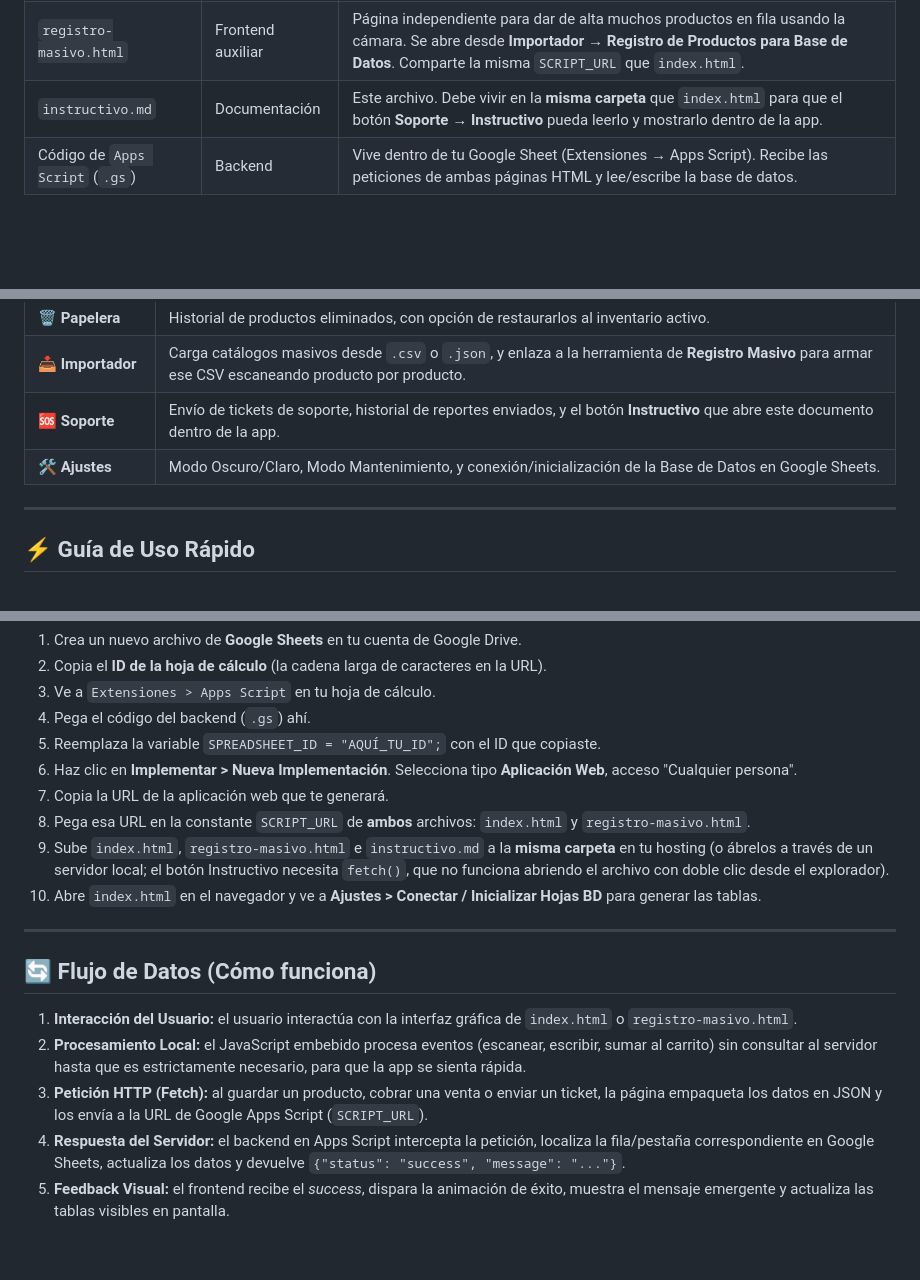
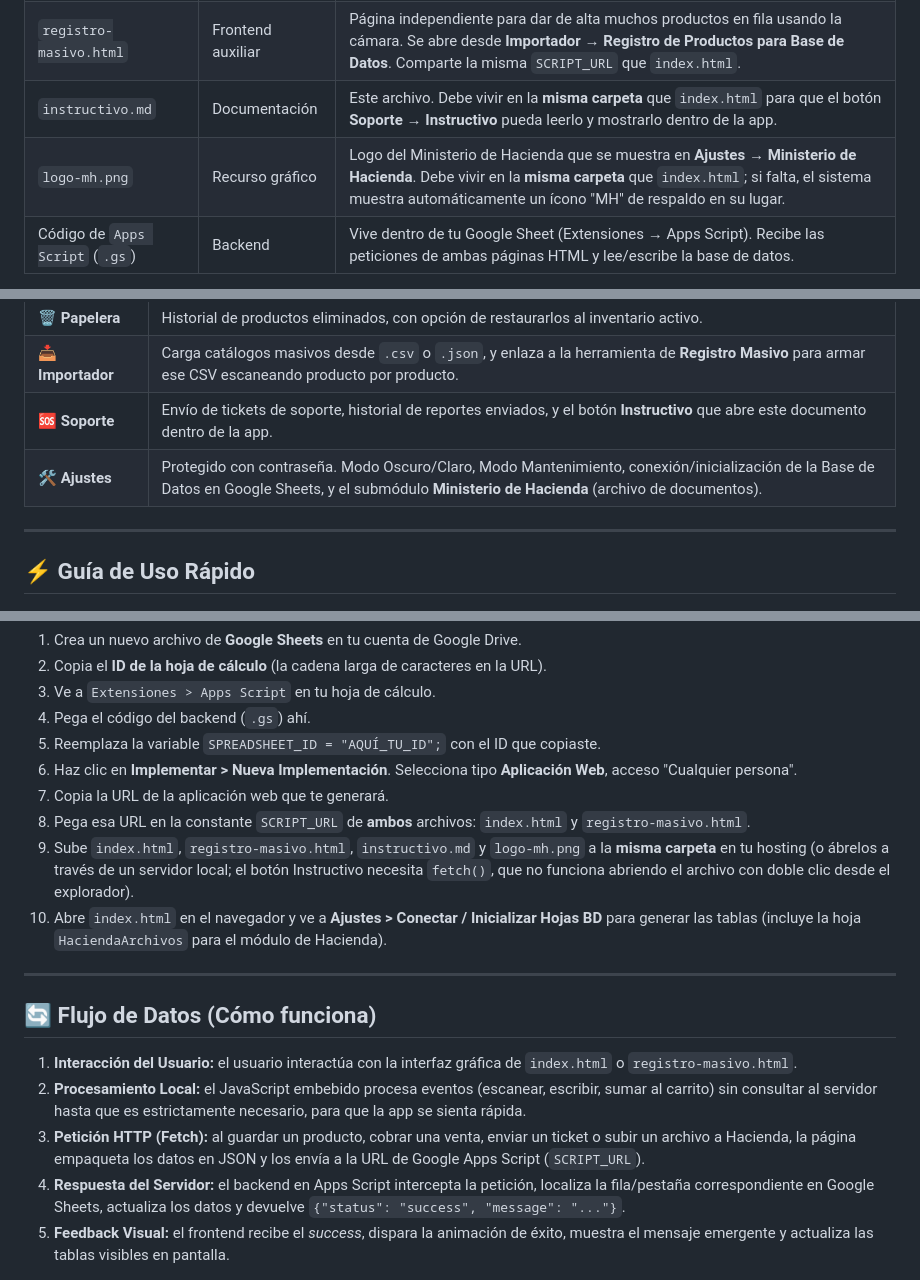
Before and after one commit to sitioweb001/PUNTO-DE-VENTA-LITE, a Markdown page: instructivo.md, 3 parts joined by grey strips. Rendered like a GitHub page; blank space fills up the shorter version.

```diff
--- a/instructivo.md
+++ b/instructivo.md
@@ -41,6 +44,7 @@ El proyecto se compone de páginas HTML autocontenidas (cada una trae su propio
 | `index.html` | Frontend principal | Toda la aplicación: Login, Ventas (POS), Inventario, Registro de Producto, Categorías, Compras, Reportes, Papelera, Importador, Soporte y Ajustes. HTML, CSS y JS van en el mismo archivo. |
 | `registro-masivo.html` | Frontend auxiliar | Página independiente para dar de alta muchos productos en fila usando la cámara. Se abre desde **Importador → Registro de Productos para Base de Datos**. Comparte la misma `SCRIPT_URL` que `index.html`. |
 | `instructivo.md` | Documentación | Este archivo. Debe vivir en la **misma carpeta** que `index.html` para que el botón **Soporte → Instructivo** pueda leerlo y mostrarlo dentro de la app. |
+| `logo-mh.png` | Recurso gráfico | Logo del Ministerio de Hacienda que se muestra en **Ajustes → Ministerio de Hacienda**. Debe vivir en la **misma carpeta** que `index.html`; si falta, el sistema muestra automáticamente un ícono "MH" de respaldo en su lugar. |
 | Código de `Apps Script` (`.gs`) | Backend | Vive dentro de tu Google Sheet (Extensiones → Apps Script). Recibe las peticiones de ambas páginas HTML y lee/escribe la base de datos. |
 
 > Ambos archivos HTML cargan librerías externas por CDN (Font Awesome, `html5-qrcode` para el escáner, `xlsx` y `jsPDF` para exportar reportes, y `marked`/`DOMPurify` para renderizar este instructivo), así que necesitas conexión a internet la primera vez que se cargan.
@@ -60,7 +64,7 @@ El proyecto se compone de páginas HTML autocontenidas (cada una trae su propio
 | 🗑️ **Papelera** | Historial de productos eliminados, con opción de restaurarlos al inventario activo. |
 | 📥 **Importador** | Carga catálogos masivos desde `.csv` o `.json`, y enlaza a la herramienta de **Registro Masivo** para armar ese CSV escaneando producto por producto. |
 | 🆘 **Soporte** | Envío de tickets de soporte, historial de reportes enviados, y el botón **Instructivo** que abre este documento dentro de la app. |
-| 🛠️ **Ajustes** | Modo Oscuro/Claro, Modo Mantenimiento, y conexión/inicialización de la Base de Datos en Google Sheets. |
+| 🛠️ **Ajustes** | Protegido con contraseña. Modo Oscuro/Claro, Modo Mantenimiento, conexión/inicialización de la Base de Datos en Google Sheets, y el submódulo **Ministerio de Hacienda** (archivo de documentos). |
 
 ---
 
@@ -103,8 +128,8 @@ En el POS, una vez tengas productos en el carrito:
 6. Haz clic en **Implementar > Nueva Implementación**. Selecciona tipo **Aplicación Web**, acceso "Cualquier persona".
 7. Copia la URL de la aplicación web que te generará.
 8. Pega esa URL en la constante `SCRIPT_URL` de **ambos** archivos: `index.html` y `registro-masivo.html`.
-9. Sube `index.html`, `registro-masivo.html` e `instructivo.md` a la **misma carpeta** en tu hosting (o ábrelos a través de un servidor local; el botón Instructivo necesita `fetch()`, que no funciona abriendo el archivo con doble clic desde el explorador).
-10. Abre `index.html` en el navegador y ve a **Ajustes > Conectar / Inicializar Hojas BD** para generar las tablas.
+9. Sube `index.html`, `registro-masivo.html`, `instructivo.md` y `logo-mh.png` a la **misma carpeta** en tu hosting (o ábrelos a través de un servidor local; el botón Instructivo necesita `fetch()`, que no funciona abriendo el archivo con doble clic desde el explorador).
+10. Abre `index.html` en el navegador y ve a **Ajustes > Conectar / Inicializar Hojas BD** para generar las tablas (incluye la hoja `HaciendaArchivos` para el módulo de Hacienda).
 
 ---
 
@@ -112,6 +137,6 @@ En el POS, una vez tengas productos en el carrito:
 
 1. **Interacción del Usuario:** el usuario interactúa con la interfaz gráfica de `index.html` o `registro-masivo.html`.
 2. **Procesamiento Local:** el JavaScript embebido procesa eventos (escanear, escribir, sumar al carrito) sin consultar al servidor hasta que es estrictamente necesario, para que la app se sienta rápida.
-3. **Petición HTTP (Fetch):** al guardar un producto, cobrar una venta o enviar un ticket, la página empaqueta los datos en JSON y los envía a la URL de Google Apps Script (`SCRIPT_URL`).
+3. **Petición HTTP (Fetch):** al guardar un producto, cobrar una venta, enviar un ticket o subir un archivo a Hacienda, la página empaqueta los datos en JSON y los envía a la URL de Google Apps Script (`SCRIPT_URL`).
 4. **Respuesta del Servidor:** el backend en Apps Script intercepta la petición, localiza la fila/pestaña correspondiente en Google Sheets, actualiza los datos y devuelve `{"status": "success", "message": "..."}`.
 5. **Feedback Visual:** el frontend recibe el *success*, dispara la animación de éxito, muestra el mensaje emergente y actualiza las tablas visibles en pantalla.
```
Also changed, not shown: other parts of instructivo.md (+28 -4 lines).
